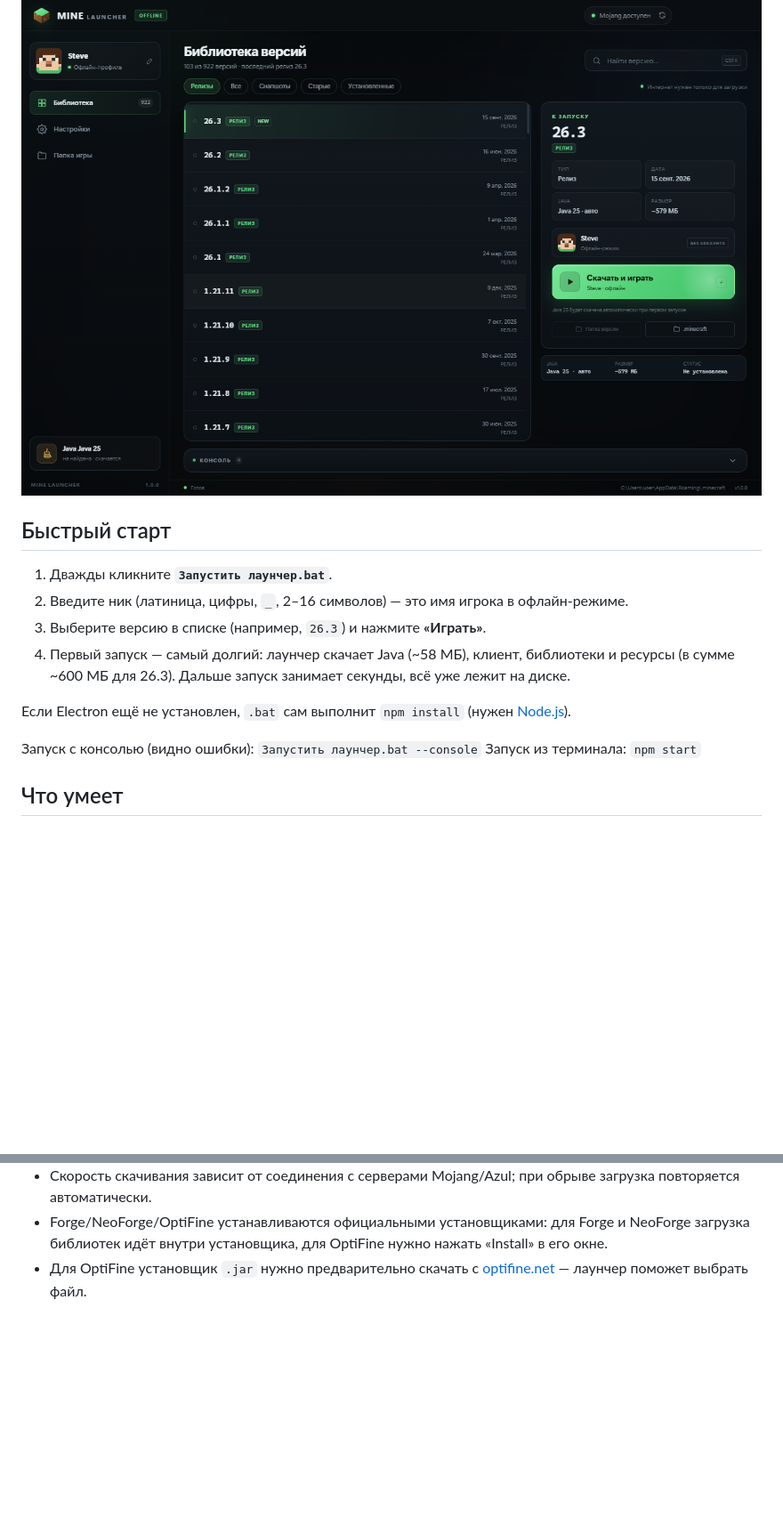
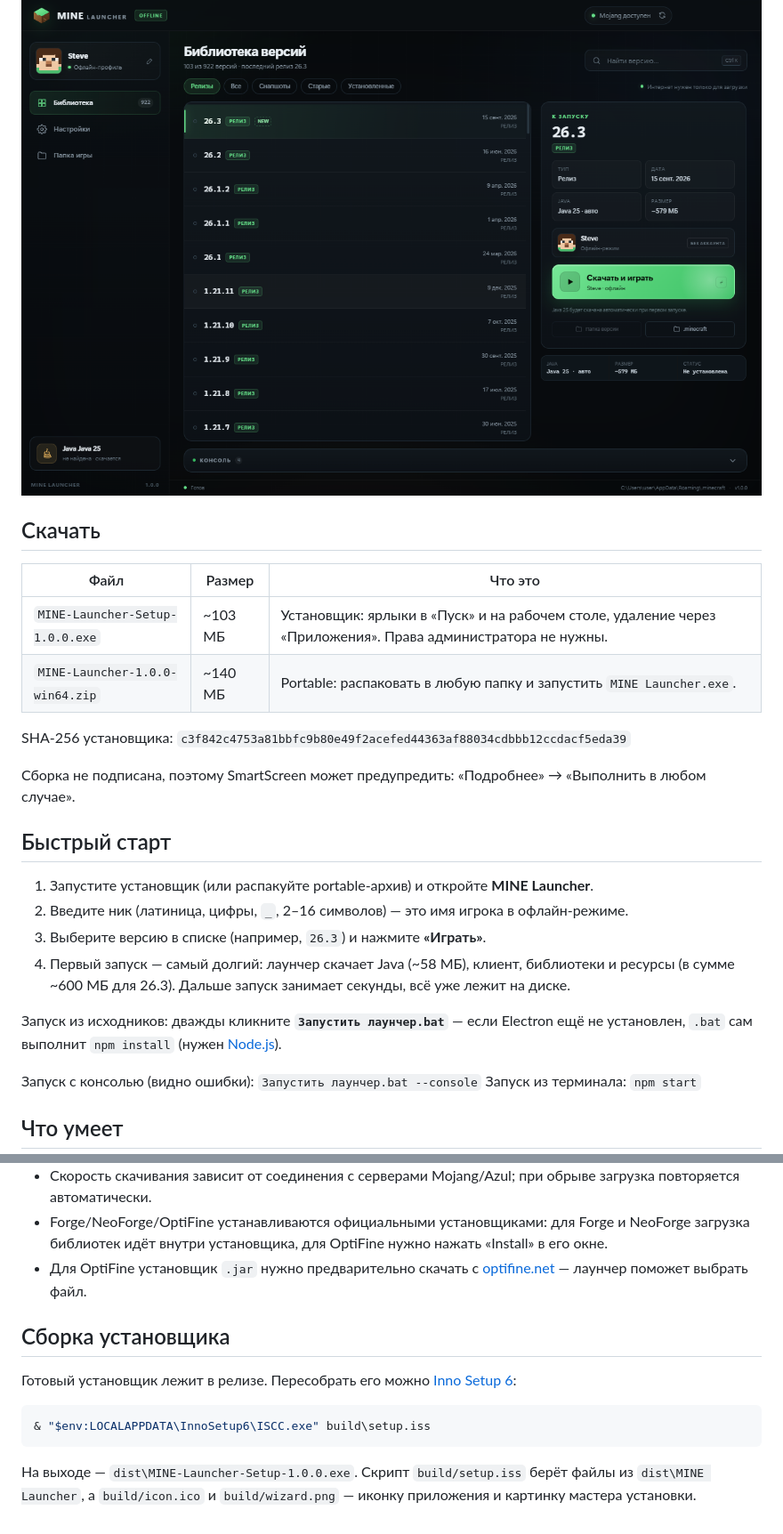
Before and after one commit to stabrovskija8-boop/mine-launcher, a Markdown page: README.md, 2 parts joined by grey strips. Shown: that part at 89% size. Drawn GitHub-style; blank space fills up the shorter version.

Commit message:
Установщик, видео-инструкция и иконка приложения
Inno Setup: установщик MINE-Launcher-Setup-1.0.0.exe с ярлыками и удалением. Сайт: секция с видео-демо, кнопка скачивания установщика, portable-архив, FAQ про SmartScreen. Иконка и версия в MINE Launcher.exe; build/ больше не в .gitignore.

````diff
--- a/README.md
+++ b/README.md
@@ -6,14 +6,25 @@
 
 ![MINE Launcher](docs/assets/launcher.png)
 
+## Скачать
+
+| Файл | Размер | Что это |
+| --- | --- | --- |
+| `MINE-Launcher-Setup-1.0.0.exe` | ~103 МБ | Установщик: ярлыки в «Пуск» и на рабочем столе, удаление через «Приложения». Права администратора не нужны. |
+| `MINE-Launcher-1.0.0-win64.zip` | ~140 МБ | Portable: распаковать в любую папку и запустить `MINE Launcher.exe`. |
+
+SHA-256 установщика: `c3f842c4753a81bbfc9b80e49f2acefed44363af88034cdbbb12ccdacf5eda39`
+
+Сборка не подписана, поэтому SmartScreen может предупредить: «Подробнее» → «Выполнить в любом случае».
+
 ## Быстрый старт
 
-1. Дважды кликните **`Запустить лаунчер.bat`**.
+1. Запустите установщик (или распакуйте portable-архив) и откройте **MINE Launcher**.
 2. Введите ник (латиница, цифры, `_`, 2–16 символов) — это имя игрока в офлайн-режиме.
 3. Выберите версию в списке (например, `26.3`) и нажмите **«Играть»**.
 4. Первый запуск — самый долгий: лаунчер скачает Java (~58 МБ), клиент, библиотеки и ресурсы (в сумме ~600 МБ для 26.3). Дальше запуск занимает секунды, всё уже лежит на диске.
 
-Если Electron ещё не установлен, `.bat` сам выполнит `npm install` (нужен [Node.js](https://nodejs.org)).
+Запуск из исходников: дважды кликните **`Запустить лаунчер.bat`** — если Electron ещё не установлен, `.bat` сам выполнит `npm install` (нужен [Node.js](https://nodejs.org)).
 
 Запуск с консолью (видно ошибки): `Запустить лаунчер.bat --console`
 Запуск из терминала: `npm start`
@@ -55,3 +66,13 @@
 - Скорость скачивания зависит от соединения с серверами Mojang/Azul; при обрыве загрузка повторяется автоматически.
 - Forge/NeoForge/OptiFine устанавливаются официальными установщиками: для Forge и NeoForge загрузка библиотек идёт внутри установщика, для OptiFine нужно нажать «Install» в его окне.
 - Для OptiFine установщик `.jar` нужно предварительно скачать с [optifine.net](https://optifine.net/downloads) — лаунчер поможет выбрать файл.
+
+## Сборка установщика
+
+Готовый установщик лежит в релизе. Пересобрать его можно [Inno Setup 6](https://jrsoftware.org/isinfo.php):
+
+```powershell
+& "$env:LOCALAPPDATA\InnoSetup6\ISCC.exe" build\setup.iss
+```
+
+На выходе — `dist\MINE-Launcher-Setup-1.0.0.exe`. Скрипт `build/setup.iss` берёт файлы из `dist\MINE Launcher`, а `build/icon.ico` и `build/wizard.png` — иконку приложения и картинку мастера установки.
````
Also changed, not shown: other parts of README.md (+1 -1 lines), build/icon-256.png (added), build/wizard.png (added), docs/assets/demo-poster.jpg (added), 8 other files.
